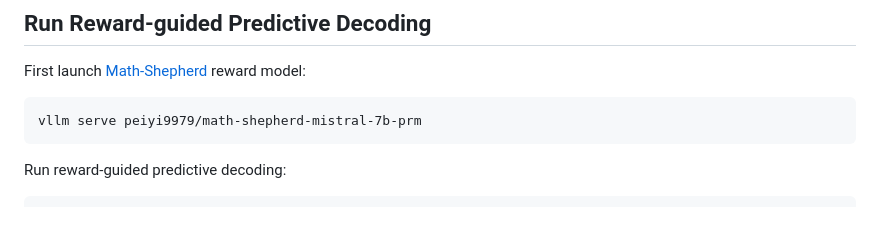
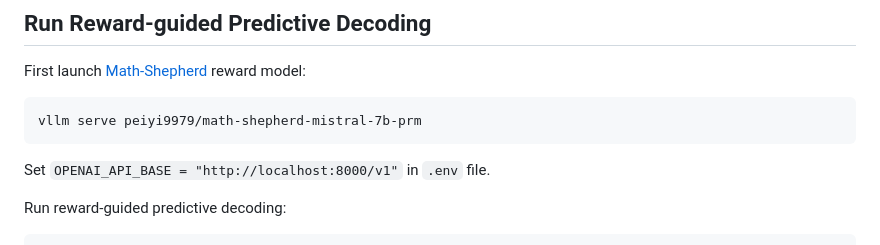
Before and after one commit to chang-github-00/LLM-Predictive-Decoding, a Markdown page: README.md, the part around the change. GitHub-like rendering; blank space fills up the shorter version.

````diff
--- a/README.md
+++ b/README.md
@@ -68,6 +68,8 @@ First launch [Math-Shepherd](https://arxiv.org/pdf/2312.08935) reward model:
 ```
 vllm serve peiyi9979/math-shepherd-mistral-7b-prm
 ```
+Set `OPENAI_API_BASE = "http://localhost:8000/v1"` in `.env` file.
+
 Run reward-guided predictive decoding:
 ```
 python agentboard/eval_reasoning_reward_parallel.py
````
